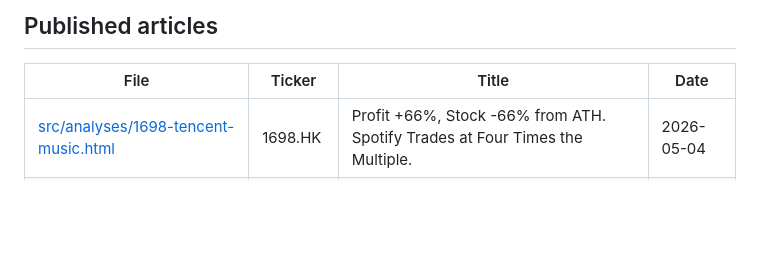
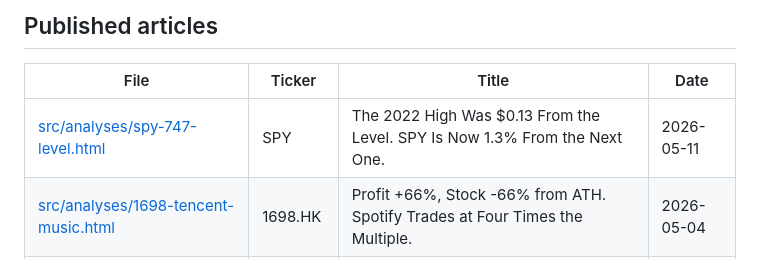
Before and after one commit to Marcvrick/trading852-v2, a Markdown page: README.md, the part around the change. Drawn GitHub-style; blank space fills up the shorter version.

Commit message:
docs: add spy-747-level to published articles table
Co-Authored-By: Claude Sonnet 4.6 <noreply@anthropic.com>

```diff
--- a/README.md
+++ b/README.md
@@ -502,6 +502,7 @@ Drafts live at [src/drafts/](src/drafts/). They are built into `dist/drafts/` bu
 
 | File | Ticker | Title | Date |
 |---|---|---|---|
+| [src/analyses/spy-747-level.html](src/analyses/spy-747-level.html) | SPY | The 2022 High Was $0.13 From the Level. SPY Is Now 1.3% From the Next One. | 2026-05-11 |
 | [src/analyses/1698-tencent-music.html](src/analyses/1698-tencent-music.html) | 1698.HK | Profit +66%, Stock -66% from ATH. Spotify Trades at Four Times the Multiple. | 2026-05-04 |
 | [src/analyses/6690-haier.html](src/analyses/6690-haier.html) | 6690.HK | The World's Largest Appliance Maker Trades at 6.85×. Midea at 12×. Electrolux at 14×. | 2026-04-25 |
 | [src/analyses/9988-alibaba.html](src/analyses/9988-alibaba.html) | 9988.HK | EBITA Down 57%. Cloud Up 36%. This Is What Amazon Looked Like in 2014. | 2026-04-14 |
```
